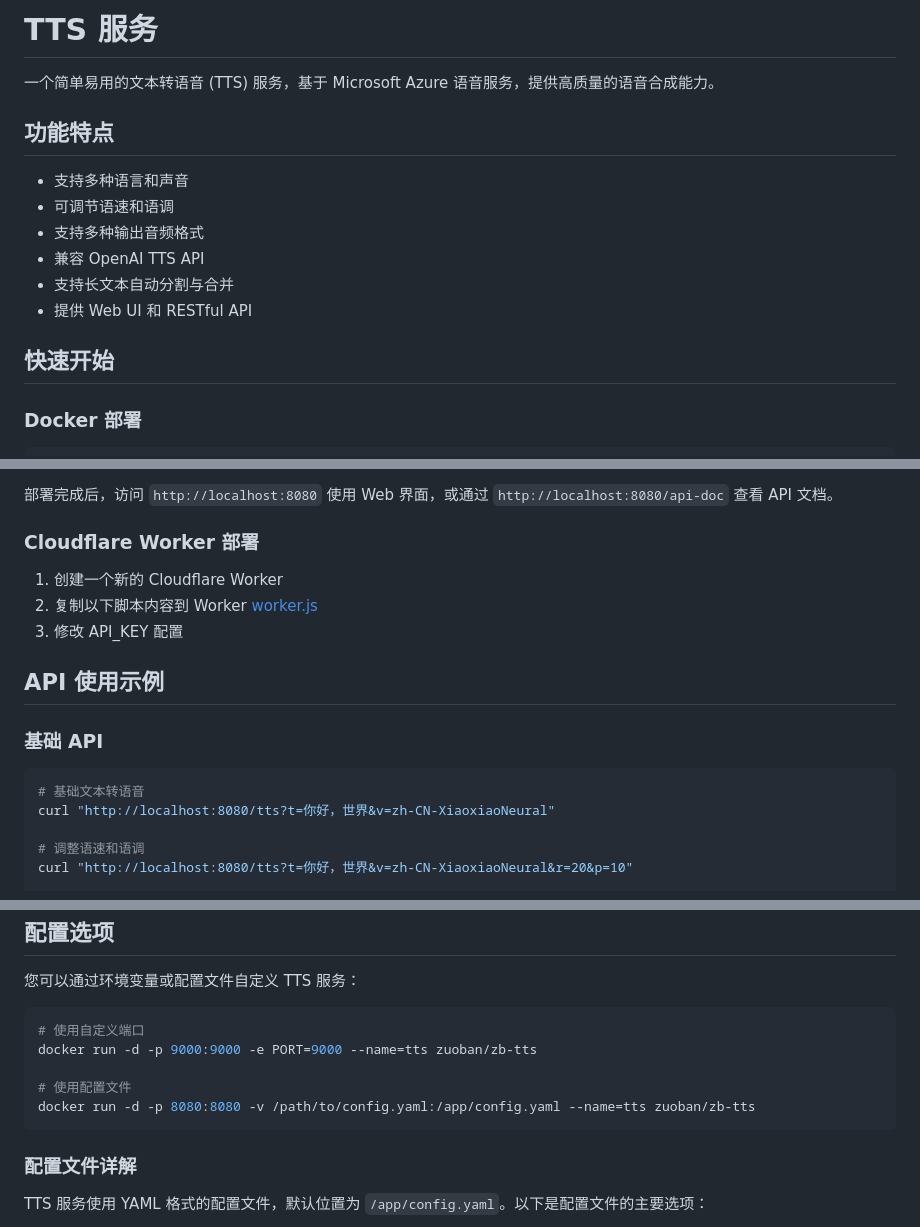
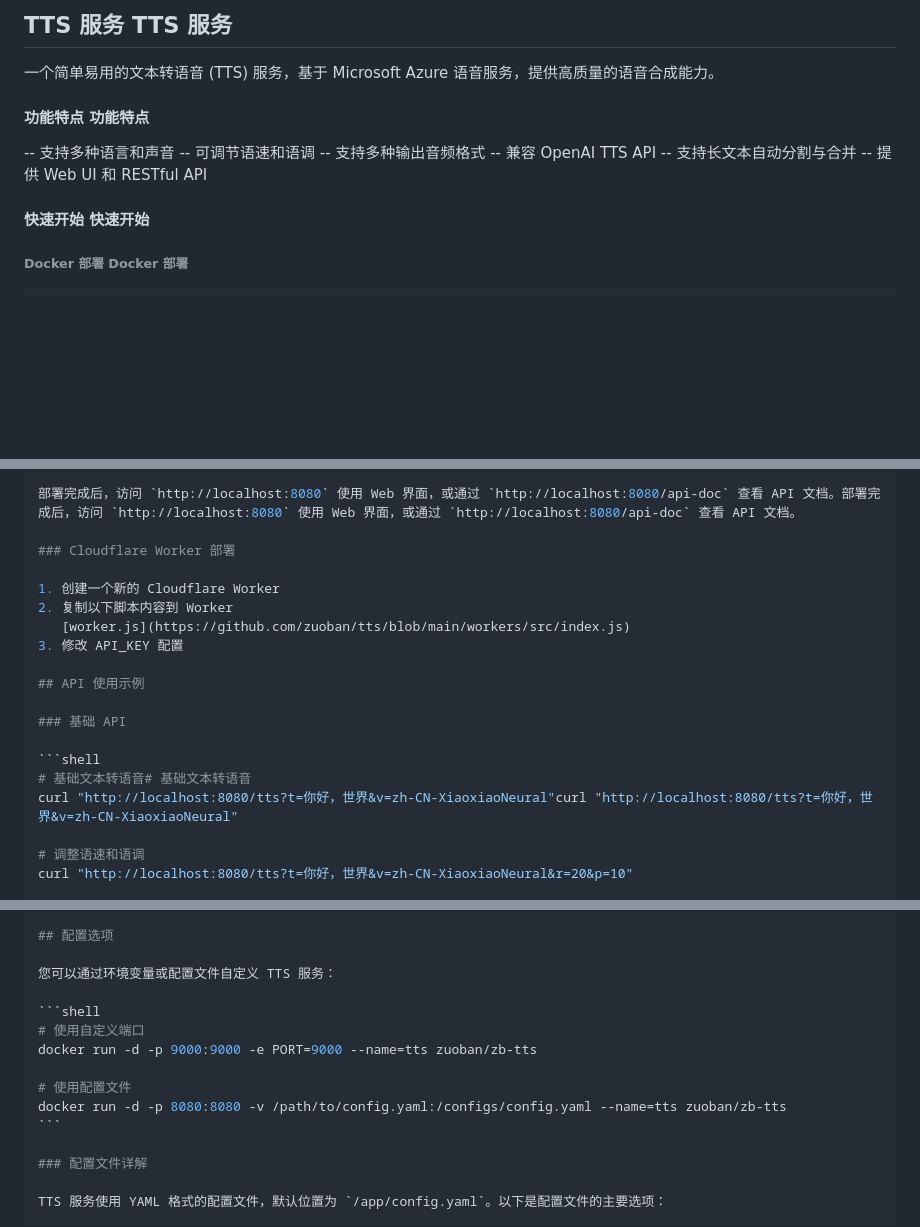
Before and after one commit to zuoban/tts, a Markdown page: README.md, 3 parts joined by grey strips. GitHub-like rendering; blank space fills up the shorter version.

````diff
--- a/README.md
+++ b/README.md
@@ -1,17 +1,17 @@
-# TTS 服务
+## TTS 服务 TTS 服务
 
 一个简单易用的文本转语音 (TTS) 服务，基于 Microsoft Azure 语音服务，提供高质量的语音合成能力。
 
-## 功能特点
+#### 功能特点 功能特点
 
-- 支持多种语言和声音
-- 可调节语速和语调
-- 支持多种输出音频格式
-- 兼容 OpenAI TTS API
-- 支持长文本自动分割与合并
-- 提供 Web UI 和 RESTful API
+-- 支持多种语言和声音
+-- 可调节语速和语调
+-- 支持多种输出音频格式
+-- 兼容 OpenAI TTS API
+-- 支持长文本自动分割与合并
+-- 提供 Web UI 和 RESTful API
 
-## 快速开始
+#### 快速开始 快速开始
 
-### Docker 部署
+###### Docker 部署 Docker 部署
 
@@ -20,6 +20,6 @@ docker run -d -p 8080:8080 --name=tts zuoban/zb-tts
 ```
 
-部署完成后，访问 `http://localhost:8080` 使用 Web 界面，或通过 `http://localhost:8080/api-doc` 查看 API 文档。
+部署完成后，访问 `http://localhost:8080` 使用 Web 界面，或通过 `http://localhost:8080/api-doc` 查看 API 文档。部署完成后，访问 `http://localhost:8080` 使用 Web 界面，或通过 `http://localhost:8080/api-doc` 查看 API 文档。
 
 ### Cloudflare Worker 部署
 
@@ -33,8 +33,8 @@ docker run -d -p 8080:8080 --name=tts zuoban/zb-tts
 ### 基础 API
 
 ```shell
-# 基础文本转语音
-curl "http://localhost:8080/tts?t=你好，世界&v=zh-CN-XiaoxiaoNeural"
+# 基础文本转语音# 基础文本转语音
+curl "http://localhost:8080/tts?t=你好，世界&v=zh-CN-XiaoxiaoNeural"curl "http://localhost:8080/tts?t=你好，世界&v=zh-CN-XiaoxiaoNeural"
 
 # 调整语速和语调
 curl "http://localhost:8080/tts?t=你好，世界&v=zh-CN-XiaoxiaoNeural&r=20&p=10"
@@ -64,7 +64,7 @@ curl -X POST "http://localhost:8080/v1/audio/speech" \
 docker run -d -p 9000:9000 -e PORT=9000 --name=tts zuoban/zb-tts
 
 # 使用配置文件
-docker run -d -p 8080:8080 -v /path/to/config.yaml:/app/config.yaml --name=tts zuoban/zb-tts
+docker run -d -p 8080:8080 -v /path/to/config.yaml:/configs/config.yaml --name=tts zuoban/zb-tts
 ```
 
 ### 配置文件详解
````
Also changed, not shown: other parts of README.md (+2 -2 lines).
